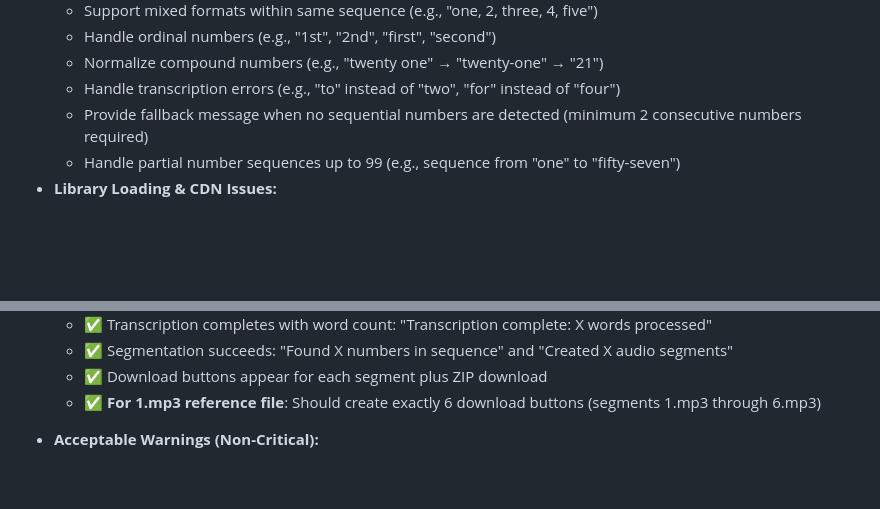
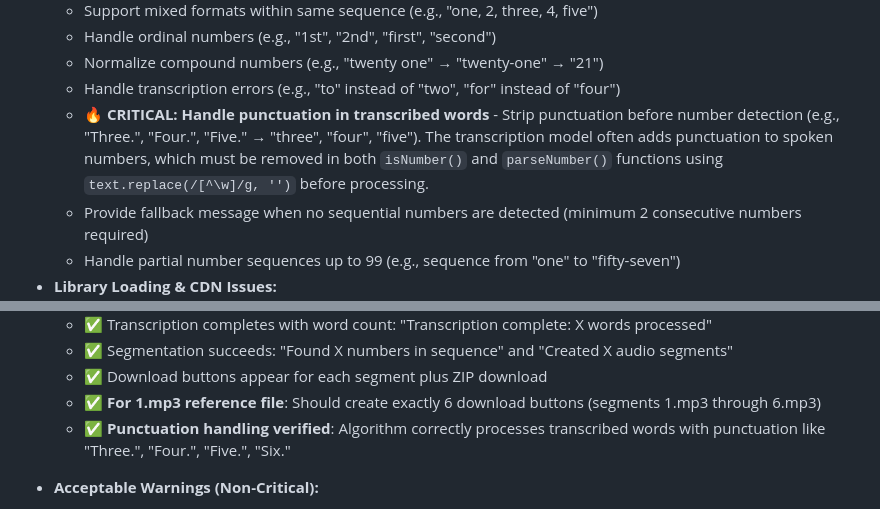
Before and after one commit to zufarfakhurtdinov/tutor-tools, a Markdown page: project_prompt.md, 2 parts joined by grey strips. GitHub-like rendering; blank space fills up the shorter version.

Commit message:
Update project prompt with punctuation handling requirement
Add critical requirement for number detection algorithm to handle punctuation in transcribed words.

Changes:
- Add requirement to strip punctuation before number detection
- Specify use of text.replace(/[^\w]/g, '') in isNumber() and parseNumber() functions
- Add test verification for punctuation handling (Three., Four., Five., Six.)
- Document that transcription model often adds punctuation to spoken numbers

This requirement prevents the algorithm from missing numbered segments due to punctuation marks in transcribed text.

```diff
--- a/project_prompt.md
+++ b/project_prompt.md
@@ -471,6 +471,7 @@ The system MUST validate all timestamps from transcription models and automatica
     *   Handle ordinal numbers (e.g., "1st", "2nd", "first", "second")
     *   Normalize compound numbers (e.g., "twenty one" → "twenty-one" → "21")
     *   Handle transcription errors (e.g., "to" instead of "two", "for" instead of "four")
+    *   **🔥 CRITICAL: Handle punctuation in transcribed words** - Strip punctuation before number detection (e.g., "Three.", "Four.", "Five." → "three", "four", "five"). The transcription model often adds punctuation to spoken numbers, which must be removed in both `isNumber()` and `parseNumber()` functions using `text.replace(/[^\w]/g, '')` before processing.
     *   Provide fallback message when no sequential numbers are detected (minimum 2 consecutive numbers required)
     *   Handle partial number sequences up to 99 (e.g., sequence from "one" to "fifty-seven")
 *   **Library Loading & CDN Issues:**
@@ -569,6 +570,7 @@ All implementations MUST be tested with the complete workflow to ensure no regre
     - ✅ Segmentation succeeds: "Found X numbers in sequence" and "Created X audio segments"
     - ✅ Download buttons appear for each segment plus ZIP download
     - ✅ **For 1.mp3 reference file**: Should create exactly 6 download buttons (segments 1.mp3 through 6.mp3)
+    - ✅ **Punctuation handling verified**: Algorithm correctly processes transcribed words with punctuation like "Three.", "Four.", "Five.", "Six."
 
 *   **Acceptable Warnings (Non-Critical):**
     - ONNX runtime optimization warnings about execution providers
```
